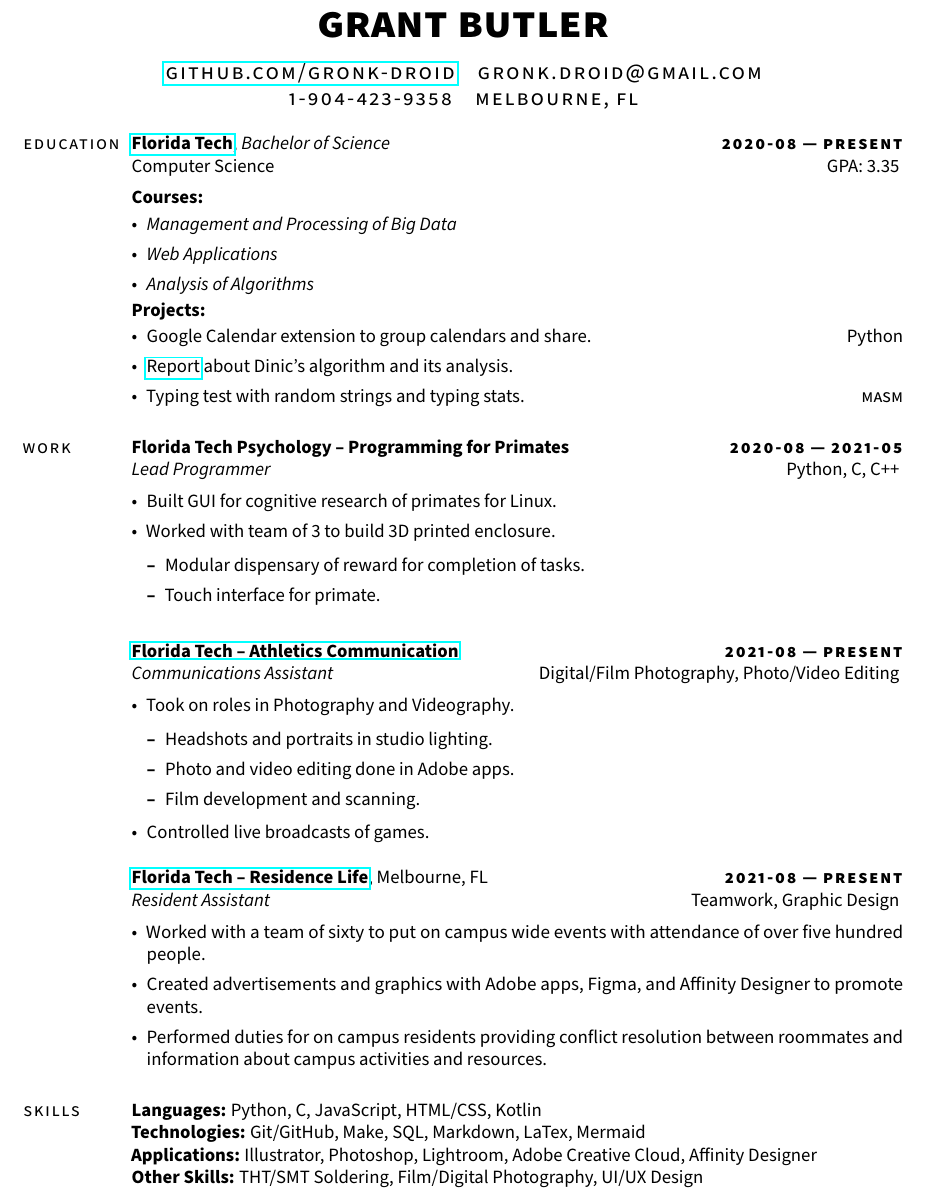
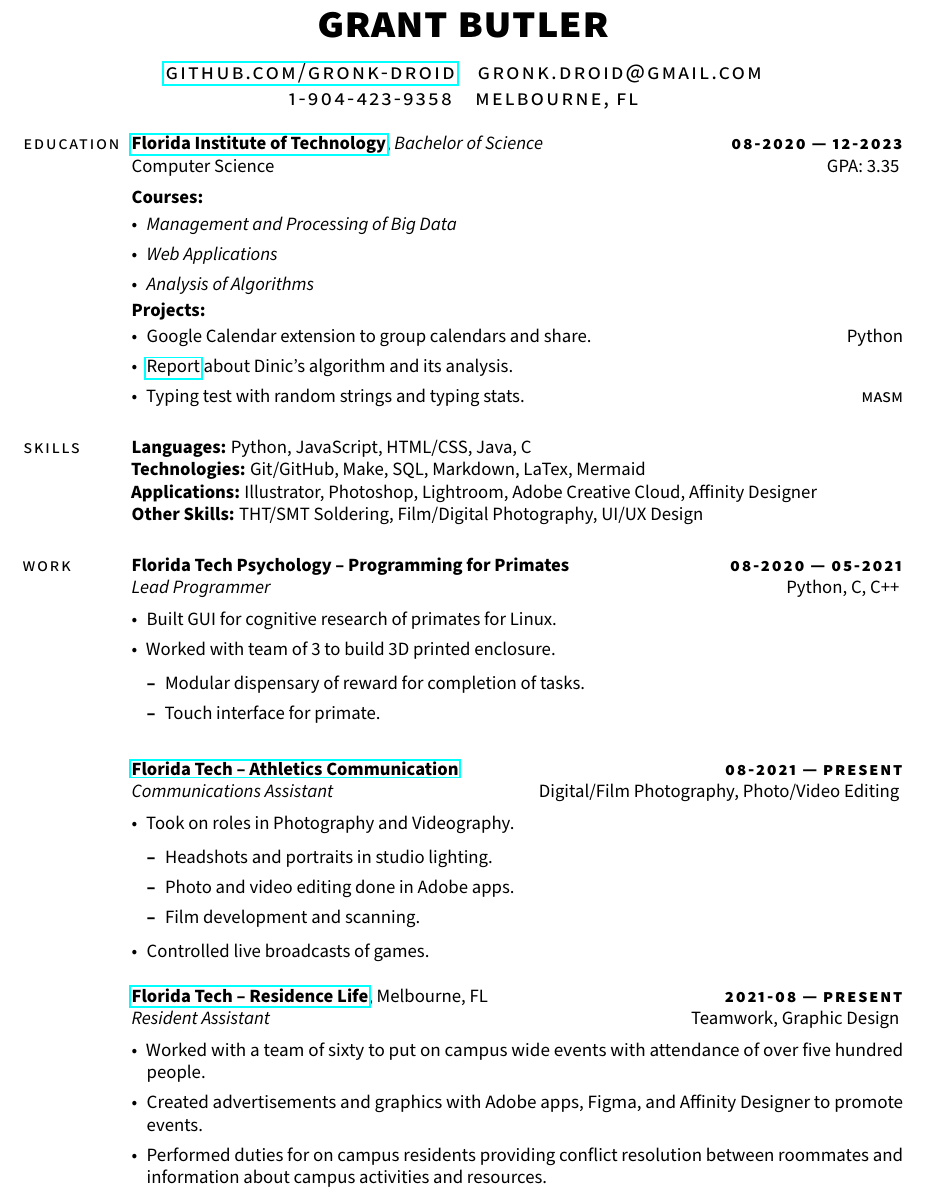
Before and after one commit to gronk-droid/resume, a LaTeX CV (resume.tex): part of the page, cut so that both start at the same text. Compiled offline with pdfLaTeX.

Commit message:
tweak dates

```diff
--- a/resume.tex
+++ b/resume.tex
@@ -33,17 +33,15 @@
     1-904-423-9358
     \hspace{0.5em}
     melbourne, fl
-    % \\
-    % \href{https://gronk-droid.github.io}{gronk-droid.github.io}
 \end{Center}
 \end{minipage}}
 \begin{document}
 \begin{resume}
 
     \section{\sc \lsstyle education}
-        \href{https://www.fit.edu/}{\textbf{Florida Tech}}, \textit{Bachelor of Science}
+        \href{https://www.fit.edu/}{\textbf{Florida Institute of Technology}}, \textit{Bachelor of Science}
         \hfill
-        \textsc{\bfseries\lsstyle 2020-08 --- present}
+        \textsc{\bfseries\lsstyle 08-2020 --- 12-2023}
         \\
         Computer Science
         % \textsc{advisor:} \href{https://www.linkedin.com/in/william-shoaff-883408/}{Dr. William Shoaff}
@@ -71,10 +69,16 @@
             \textsc{masm}
         \end{itemize}
 
+    \section{\sc \lsstyle skills}
+        \textbf{Languages:} Python, JavaScript, \textsc{HTML/CSS}, Java, C           \\
+        \textbf{Technologies:} Git/GitHub, Make, SQL, Markdown, LaTex, Mermaid          \\
+        \textbf{Applications:} Illustrator, Photoshop, Lightroom, Adobe Creative Cloud, Affinity Designer\\
+        \textbf{Other Skills:} \textsc{THT/SMT} Soldering, Film/Digital Photography, UI/UX Design
+
     \section{\sc \lsstyle work}
         \textbf{Florida Tech Psychology -- Programming for Primates}
         \hfill
-        \textsc{\bfseries\lsstyle 2020-08 --- 2021-05}
+        \textsc{\bfseries\lsstyle 08-2020 --- 05-2021}
         \\
         \textit{Lead Programmer}
         \hfill
@@ -91,7 +95,7 @@
 
         \href{https://floridatechsports.com/}{\textbf{Florida Tech -- Athletics Communication}}
         \hfill
-        \textsc{\bfseries\lsstyle 2021-08 --- present}
+        \textsc{\bfseries\lsstyle 08-2021 --- present}
         \\
         \textit{Communications Assistant}
         \hfill
@@ -120,58 +124,6 @@
             \item Created advertisements and graphics with Adobe apps, Figma, and Affinity Designer to promote events.
             \item Performed duties for on campus residents providing conflict resolution between roommates and information about campus activities and resources.
         \end{itemize}
-
-    \section{\sc \lsstyle skills}
-        \textbf{Languages:} Python, C, JavaScript, \textsc{HTML/CSS}, Kotlin            \\
-        \textbf{Technologies:} Git/GitHub, Make, SQL, Markdown, LaTex, Mermaid          \\
-        \textbf{Applications:} Illustrator, Photoshop, Lightroom, Adobe Creative Cloud, Affinity Designer\\
-        \textbf{Other Skills:} \textsc{THT/SMT} Soldering, Film/Digital Photography, UI/UX Design
-
-% \section{\sc \lsstyle work}
-%     \href{https://tesla.com}{\textbf{Tesla}}, Palo Alto, CA\hfill \textsc{\bfseries\lsstyle 2021-10 -- present}\\
-%     \textit{Senior Software Engineer --- Autopilot}\hfill C++, Python
-%     \vspace{0.5em}
-%     \begin{itemize}
-%         \item Surface reconstruction for autolabelling; simultaneous localization and mapping (\textsc{slam}).
-%     \end{itemize}
-%
-%     \href{https://tempus-ex.com}{\textbf{Tempus Ex Machina}}, San Francisco, CA\hfill \textsc{\bfseries\lsstyle 2020-09 -- 2021-10}\\
-%     \textit{Staff Software Engineer --- Computer Vision}\hfill Python, Rust, TypeScript
-%     \vspace{0.5em}
-%     \begin{itemize}
-%         \item Automatic single-shot monocular camera to sports field calibration;
-%         \item Real time deep learning multi-object tracking and human pose estimation;
-%         \item Full data lifecycle including: data extraction; administrating labelling platform and annotators; training (Tensorflow/Keras); experiment tracking (MLflow/WandB); deployment (\textsc{onnx}).
-%     \end{itemize}
-%
-%     \href{https://ouster.io}{\textbf{Ouster}}, San Francisco, CA\hfill \textsc{\bfseries\lsstyle 2016-09 -- 2020-09}\\
-%     \textit{Lead Software Engineer --- 3D Mapping}\hfill C++, Python, OpenGL
-%     \vspace{0.5em}
-%     \begin{itemize}
-%         \item Architected and implemented core algorithms as the first software engineer, including:
-%         \begin{itemize}
-%             \item Real time multi-lidar 6DoF \textsc{slam} with: < 1\% drift, loop closure, robust GPS georeferencing;
-%             \item Deep learning lidar feature extraction; continuous-time SE(3) trajectory optimizer;
-%             \item Extrinsic calibration; ground segmentation; OpenGL and WebGL visualisers.
-%         \end{itemize}
-%     \end{itemize}
-%
-% \section{\sc \lsstyle intern/ra}
-%     \textbf{Facebook}, \textit{Save for later team}\hfill \textsc{\bfseries\lsstyle 2015-05 -- 2015-08}\\
-%     Full stack development for Save For Later functionality.\hfill hack/\textsc{php}
-%
-%     \textbf{CMU}, \textit{Autonomous Yamaha Viking} \hfill \textsc{\bfseries\lsstyle 2014-08 -- 2016-08}\\
-%     Real time visual-inertial-lidar \textsc{slam} for autonomous off-road vehicle.\hfill C++11
-%
-%     \textbf{Facebook}, \textit{People, places and things team}\hfill \textsc{\bfseries\lsstyle 2014-05 -- 2014-08}\\
-%     Collaborative filtering and data pipelines to recommend Facebook pages.\hfill C++, HiveQL, Hack/\textsc{php}
-%
-%     \textbf{UBC}, \textit{Ultrasound volumetric image registration}\hfill \textsc{\bfseries\lsstyle 2011-05 -- 2011-12}\\
-%     GPU-accelerated registration of ultrasound and \textsc{cat} scans for epidural administration.\hfill C++, \textsc{cuda}
-%
-%     \textbf{UBC}, \textit{Bat multilateration and classification}\hfill \textsc{\bfseries\lsstyle 2010-01 -- 2010-04}\\
-%     Tracking and classifying bat species such as {\em Myotis lucifugus} with microphone array.\hfill \textsc{matlab}
-
 \end{resume}
 
 \vfill
```
